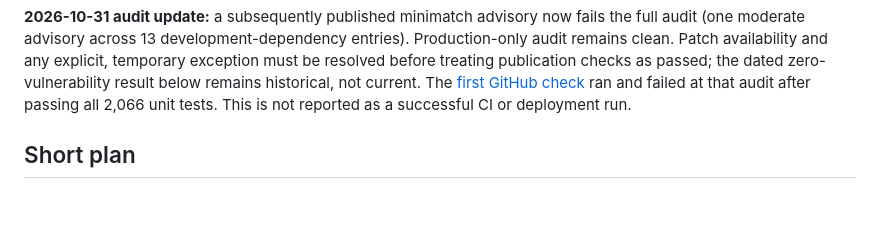
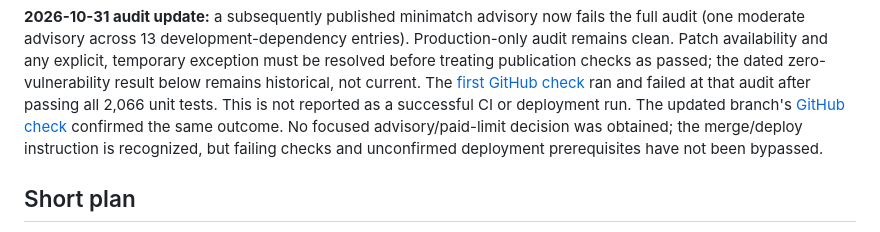
Before and after one commit to jaydestro/cosmos-agentic-support-api, a Markdown page: README.md, the part around the change. Rendered like a GitHub page; blank space fills up the shorter version.

```diff
--- a/README.md
+++ b/README.md
@@ -47,6 +47,11 @@ the dated zero-vulnerability result below remains historical, not current.
 The [first GitHub check](https://github.com/jaydestro/cosmos-agentic-support-api/actions/runs/41230031305)
 ran and failed at that audit after passing all 2,066 unit tests. This is not
 reported as a successful CI or deployment run.
+The updated branch's
+[GitHub check](https://github.com/jaydestro/cosmos-agentic-support-api/actions/runs/41230648040)
+confirmed the same outcome. No focused advisory/paid-limit decision was obtained;
+the merge/deploy instruction is recognized, but failing checks and unconfirmed
+deployment prerequisites have not been bypassed.
 
 ## Short plan
 
```
Also changed, not shown: docs/blog-outcomes.md (+19 -0 lines).
